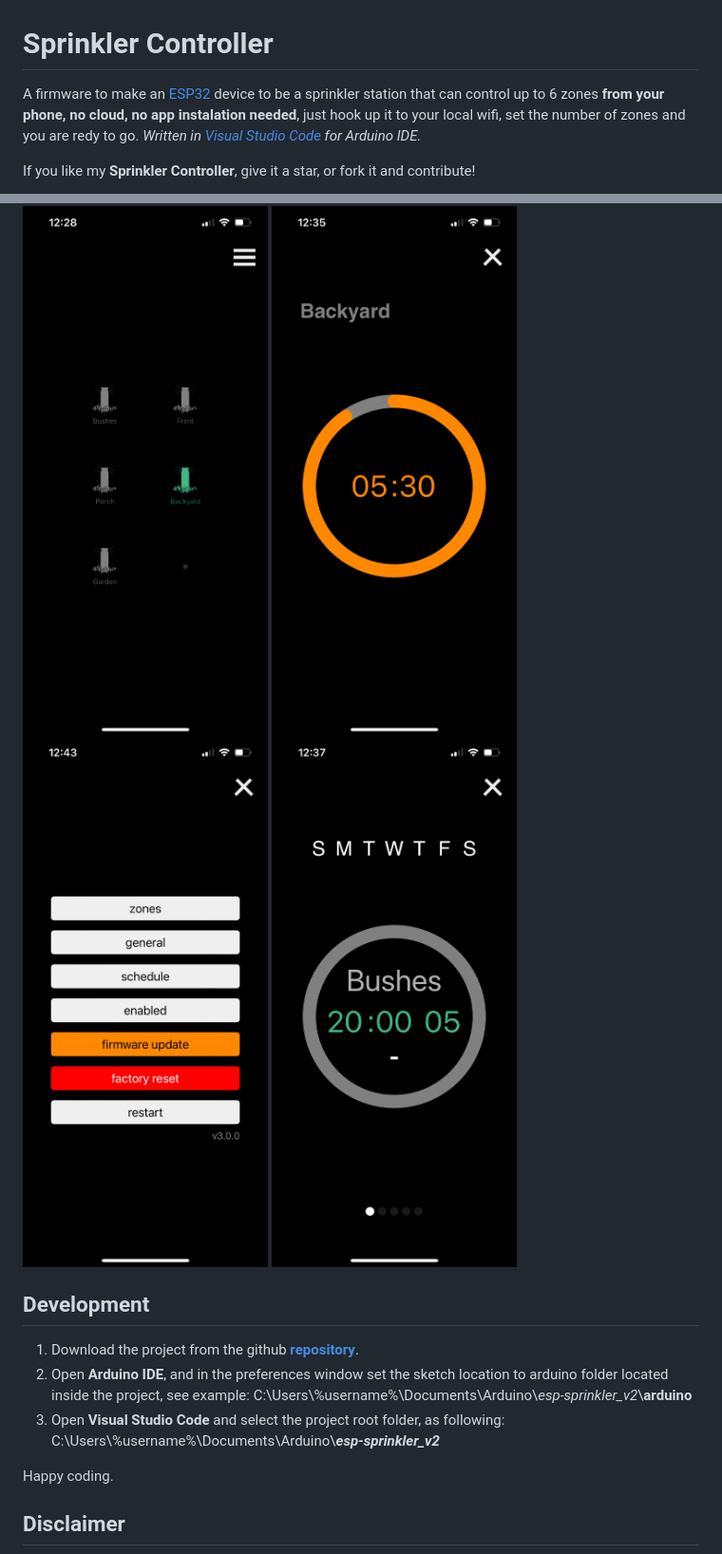
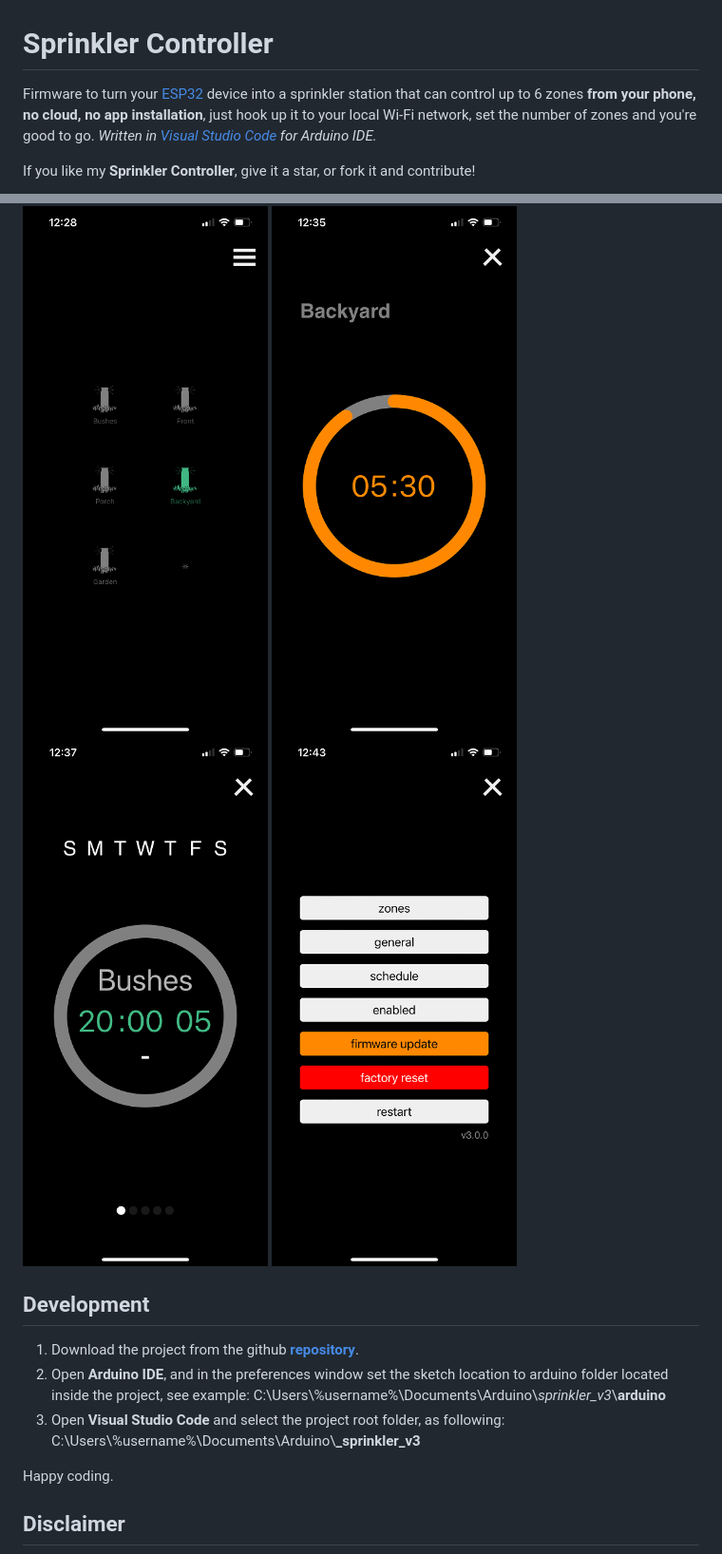
Before and after one commit to y10/sprinkler_v3, a Markdown page: readme.md, 2 parts joined by grey strips. Shown: that part at 95% size. Drawn GitHub-style; pictures changed too: docs/Screenshot_1.png, docs/Screenshot_2.png, docs/Screenshot_3.png.

```diff
--- a/readme.md
+++ b/readme.md
@@ -1,6 +1,6 @@
 # Sprinkler Controller
 
-A firmware to make an [ESP32](https://en.wikipedia.org/wiki/ESP32) device to be a sprinkler station that can control up to 6 zones **from your phone, no cloud, no app instalation needed**, just hook up it to your local wifi, set the number of zones and you are redy to go.
+Firmware to turn your [ESP32](https://en.wikipedia.org/wiki/ESP32) device into a sprinkler station that can control up to 6 zones  **from your phone, no cloud, no app installation**, just hook up it to your local Wi-Fi network, set the number of zones and you're good to go.
 _Written in [Visual Studio Code](https://marketplace.visualstudio.com/items?itemName=vsciot-vscode.vscode-arduino) for Arduino IDE._
 
 If you like my **Sprinkler Controller**, give it a star, or fork it and contribute!
@@ -14,9 +14,9 @@ If you like my **Sprinkler Controller**, give it a star, or fork it and contribu
 
 1. Download the project from the github [**repository**](https://github.com/y10/sprinkler_v3).
 2. Open **Arduino IDE**, and in the preferences window set the sketch location to arduino folder located inside the project, see example:
- C:\Users\\%username%\Documents\Arduino\\_esp-sprinkler_v2_\\**arduino**
+ C:\Users\\%username%\Documents\Arduino\\_sprinkler_v3_\\**arduino**
 3. Open **Visual Studio Code** and select the project root folder, as following:
- C:\Users\\%username%\Documents\Arduino\\**_esp-sprinkler_v2_**
+ C:\Users\\%username%\Documents\Arduino\\**_sprinkler_v3**
 
 Happy coding.
 
```
Also changed, not shown: docs/Screenshot_5.PNG, docs/Screenshot_6.PNG.
